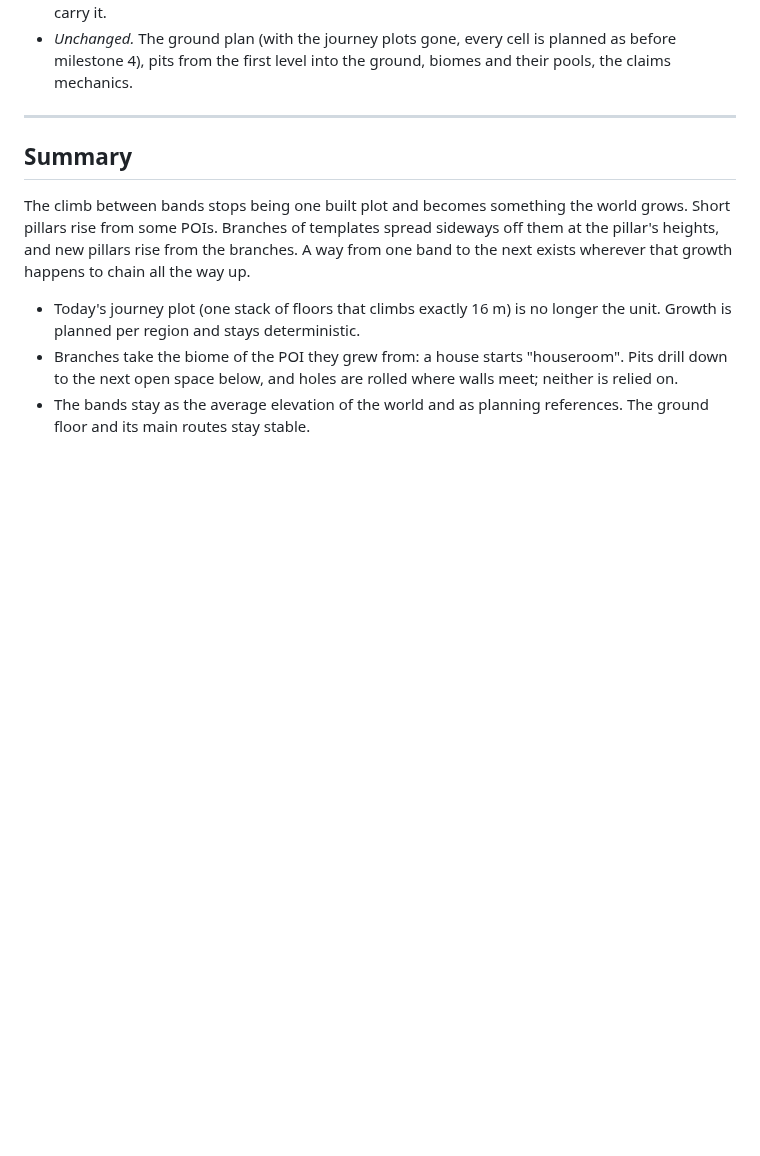
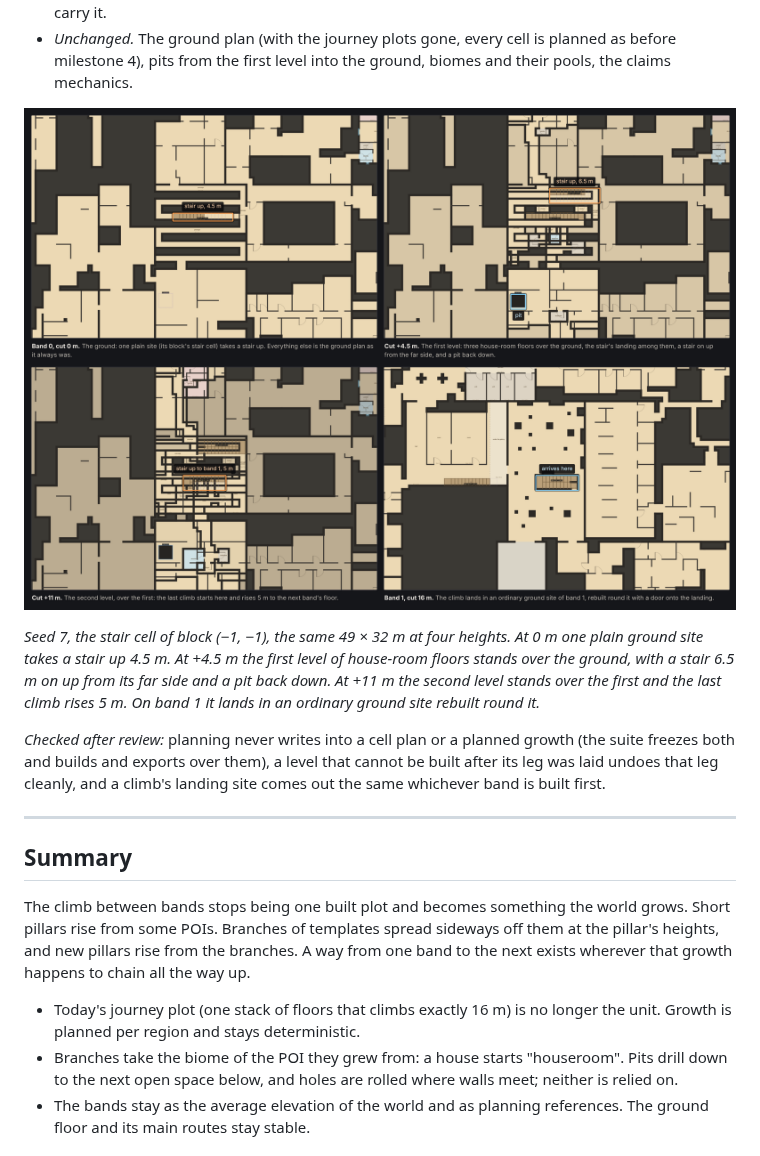
Before and after one commit to Zetic/Backrooms-Prototype-Map, a Markdown page: docs/growth.md, the part around the change. GitHub-like rendering; pictures changed too: docs/growth-climb.png (added); blank space fills up the shorter version.

```diff
--- a/docs/growth.md
+++ b/docs/growth.md
@@ -68,6 +68,20 @@ journey plots go.
 - *Unchanged.* The ground plan (with the journey plots gone, every cell is
   planned as before milestone 4), pits from the first level into the ground,
   biomes and their pools, the claims mechanics.
+
+![A stair growth from the ground to band 1, on the map](growth-climb.png)
+
+*Seed 7, the stair cell of block (−1, −1), the same 49 × 32 m at four
+heights. At 0 m one plain ground site takes a stair up 4.5 m. At +4.5 m the
+first level of house-room floors stands over the ground, with a stair 6.5 m on
+up from its far side and a pit back down. At +11 m the second level stands
+over the first and the last climb rises 5 m. On band 1 it lands in an
+ordinary ground site rebuilt round it.*
+
+*Checked after review:* planning never writes into a cell plan or a planned
+growth (the suite freezes both and builds and exports over them), a level that
+cannot be built after its leg was laid undoes that leg cleanly, and a climb's
+landing site comes out the same whichever band is built first.
 
 ---
 
```
Also changed, not shown: CONTEXT.md (+1 -1 lines), README.md (+1 -1 lines), 2 other files.
